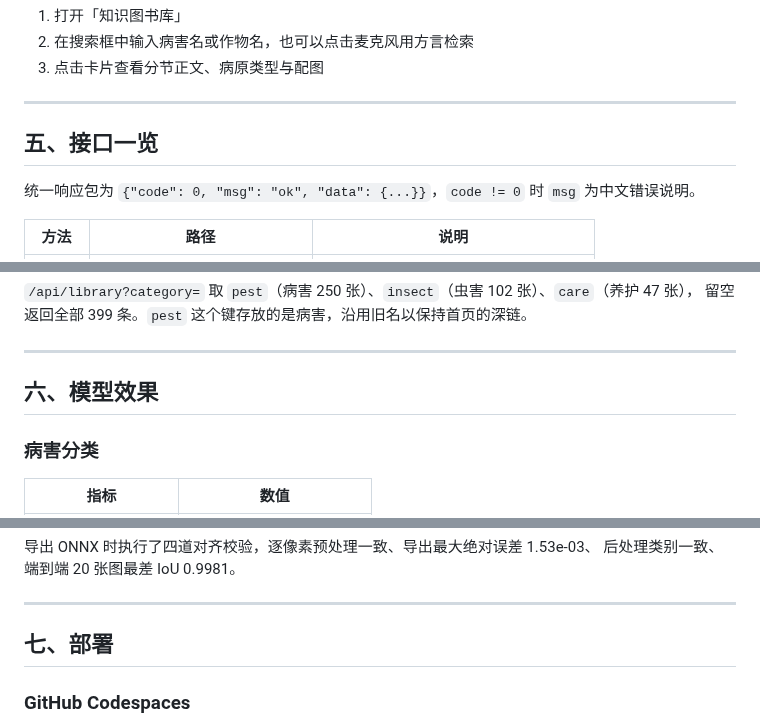
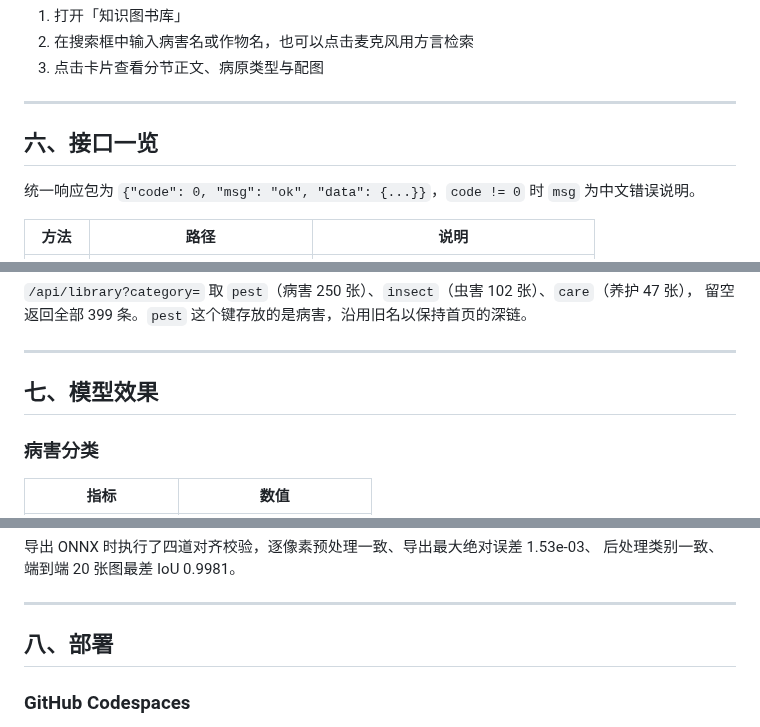
Before and after one commit to Keveinchanz/farming-assistant, a Markdown page: README.md, 3 parts joined by grey strips. Rendered like a GitHub page.

```diff
--- a/README.md
+++ b/README.md
@@ -201,7 +225,7 @@ python scripts\20_run_backend.py
 
 ---
 
-## 五、接口一览
+## 六、接口一览
 
 统一响应包为 `{"code": 0, "msg": "ok", "data": {...}}`，`code != 0` 时 `msg` 为中文错误说明。
 
@@ -248,7 +272,7 @@ python scripts\20_run_backend.py
 
 ---
 
-## 六、模型效果
+## 七、模型效果
 
 ### 病害分类
 
@@ -281,7 +305,7 @@ python scripts\20_run_backend.py
 
 ---
 
-## 七、部署
+## 八、部署
 
 ### GitHub Codespaces
 
```
Also changed, not shown: other parts of README.md (+31 -7 lines), docs/screenshots/diagnose.png (added), docs/screenshots/farm.png (added), docs/screenshots/home.jpg (added), docs/screenshots/library.jpg (added), docs/screenshots/policy.png (added).
